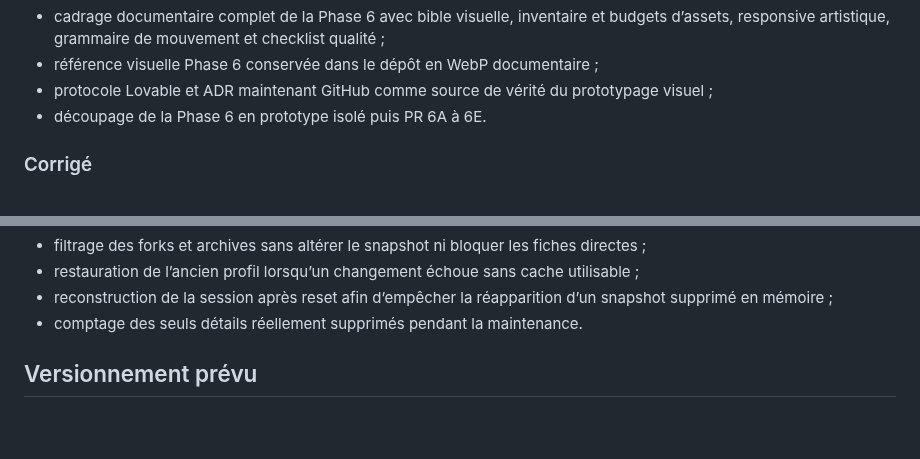
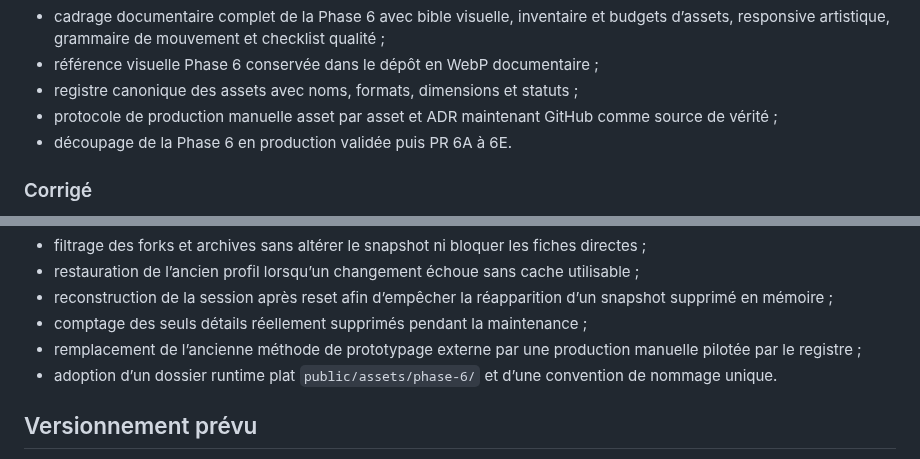
Before and after one commit to christolosier-ship-it/La-Grange, a Markdown page: CHANGELOG.md, 2 parts joined by grey strips. Rendered like a GitHub page; blank space fills up the shorter version.

Commit message:
docs: aligner le changelog sur la méthode assets v2

```diff
--- a/CHANGELOG.md
+++ b/CHANGELOG.md
@@ -29,8 +29,9 @@ Toutes les évolutions notables de La Grange sont consignées ici selon une stru
 - diagnostic local copiable limité aux états, compteurs et préférences effectives ;
 - cadrage documentaire complet de la Phase 6 avec bible visuelle, inventaire et budgets d’assets, responsive artistique, grammaire de mouvement et checklist qualité ;
 - référence visuelle Phase 6 conservée dans le dépôt en WebP documentaire ;
-- protocole Lovable et ADR maintenant GitHub comme source de vérité du prototypage visuel ;
-- découpage de la Phase 6 en prototype isolé puis PR 6A à 6E.
+- registre canonique des assets avec noms, formats, dimensions et statuts ;
+- protocole de production manuelle asset par asset et ADR maintenant GitHub comme source de vérité ;
+- découpage de la Phase 6 en production validée puis PR 6A à 6E.
 
 ### Corrigé
 
@@ -49,7 +50,9 @@ Toutes les évolutions notables de La Grange sont consignées ici selon une stru
 - filtrage des forks et archives sans altérer le snapshot ni bloquer les fiches directes ;
 - restauration de l’ancien profil lorsqu’un changement échoue sans cache utilisable ;
 - reconstruction de la session après reset afin d’empêcher la réapparition d’un snapshot supprimé en mémoire ;
-- comptage des seuls détails réellement supprimés pendant la maintenance.
+- comptage des seuls détails réellement supprimés pendant la maintenance ;
+- remplacement de l’ancienne méthode de prototypage externe par une production manuelle pilotée par le registre ;
+- adoption d’un dossier runtime plat `public/assets/phase-6/` et d’une convention de nommage unique.
 
 ## Versionnement prévu
 
```
